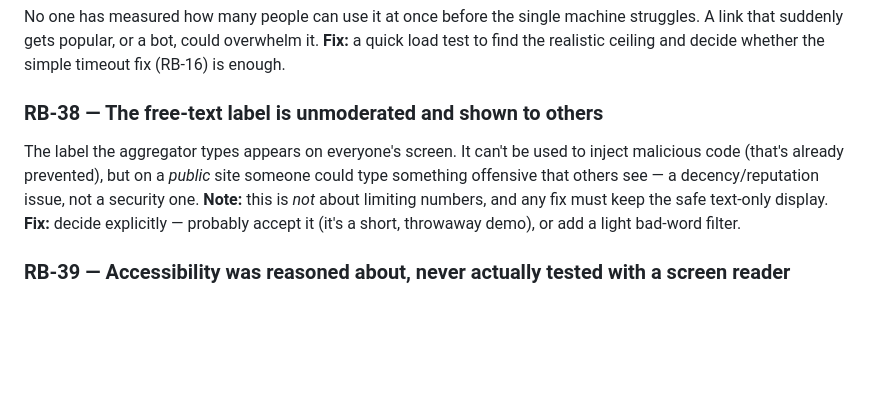
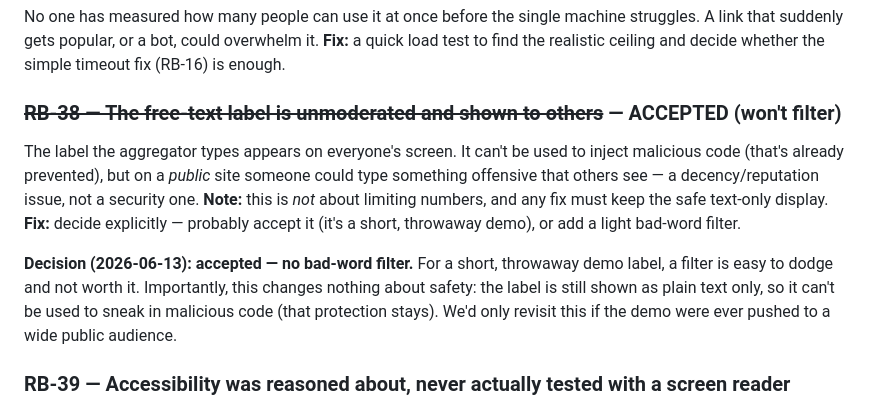
Before and after one commit to dylanil/SMPC, a Markdown page: docs_eli5/RELEASE_BOARD_eli5.md, the part around the change. GitHub-like rendering; blank space fills up the shorter version.

Commit message:
RB-38: accepted — no metric content filter (owner decision)
For an ephemeral 80-char demo label, a wordlist filter is weak and
disproportionate; accept the decency risk as out-of-scope. Records the explicit
guardrail that this does NOT change the security posture — the metric stays
textContent/.value-only (stored-XSS protection intact). Noted on board + eli5.

Co-Authored-By: Claude Fable 5 <noreply@anthropic.com>

```diff
--- a/docs_eli5/RELEASE_BOARD_eli5.md
+++ b/docs_eli5/RELEASE_BOARD_eli5.md
@@ -297,12 +297,17 @@ No one has measured how many people can use it at once before the single machine
 link that suddenly gets popular, or a bot, could overwhelm it. **Fix:** a quick load test to find
 the realistic ceiling and decide whether the simple timeout fix (RB-16) is enough.
 
-### RB-38 — The free-text label is unmoderated and shown to others
+### ~~RB-38 — The free-text label is unmoderated and shown to others~~ — ACCEPTED (won't filter)
 The label the aggregator types appears on everyone's screen. It can't be used to inject malicious
 code (that's already prevented), but on a *public* site someone could type something offensive
 that others see — a decency/reputation issue, not a security one. **Note:** this is *not* about
 limiting numbers, and any fix must keep the safe text-only display. **Fix:** decide explicitly —
 probably accept it (it's a short, throwaway demo), or add a light bad-word filter.
+
+**Decision (2026-06-13): accepted — no bad-word filter.** For a short, throwaway demo label, a filter
+is easy to dodge and not worth it. Importantly, this changes nothing about safety: the label is still
+shown as plain text only, so it can't be used to sneak in malicious code (that protection stays).
+We'd only revisit this if the demo were ever pushed to a wide public audience.
 
 ### RB-39 — Accessibility was reasoned about, never actually tested with a screen reader
 All the accessibility findings so far came from *reading the code*, not from running a real
```
